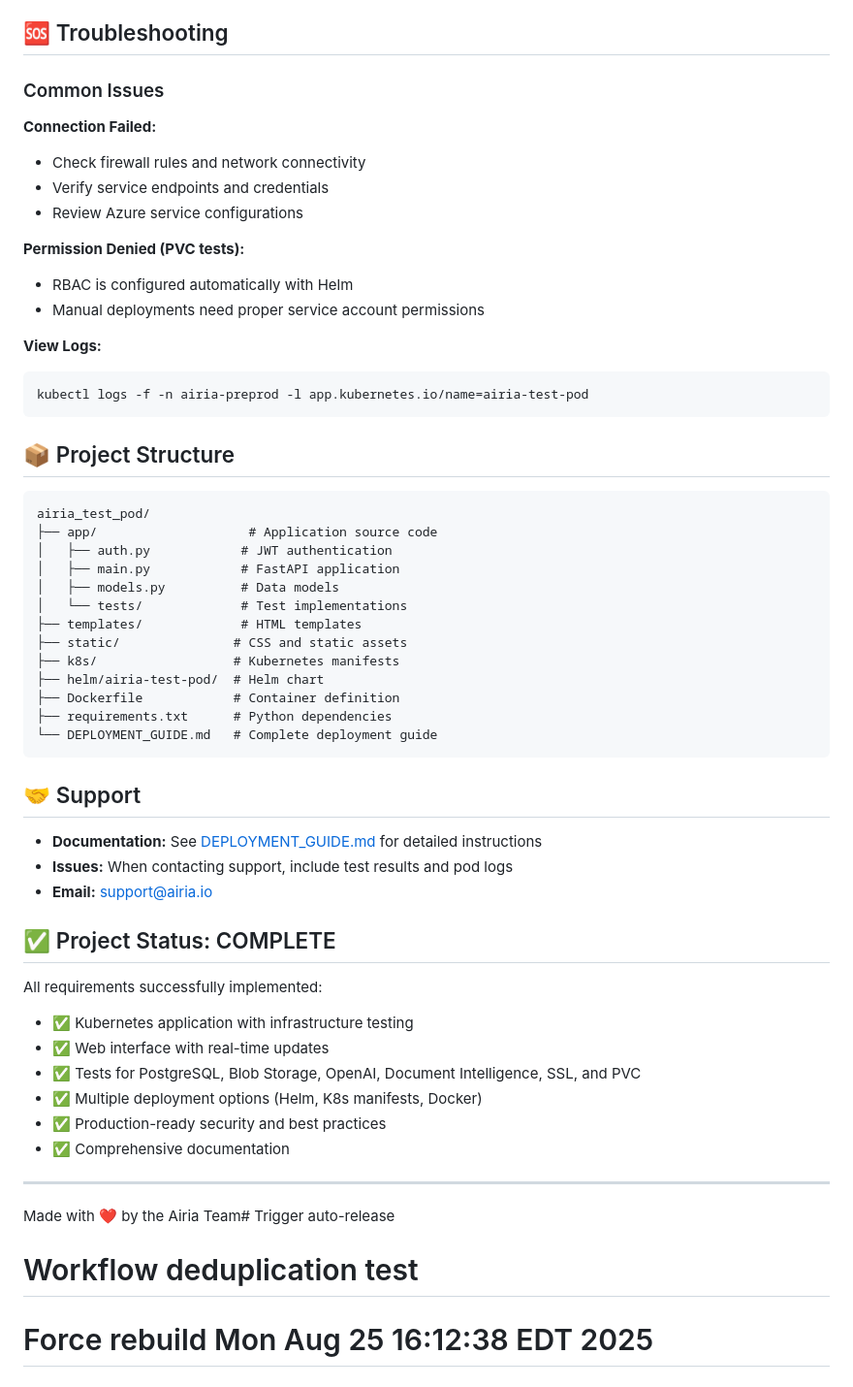
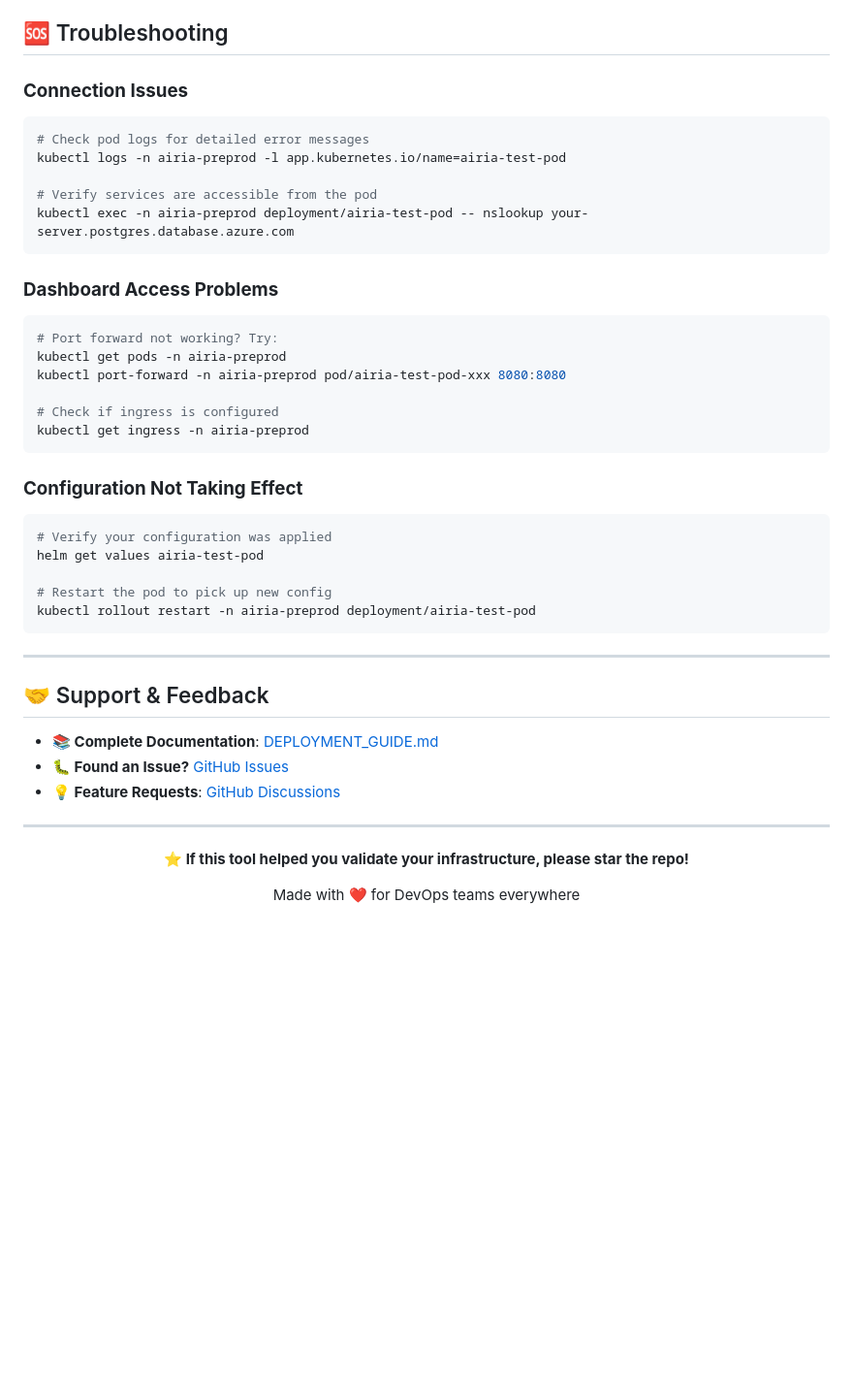
Before and after one commit to davidpacold/airia-test-pod, a Markdown page: README.md, the part around one of its changes. Shown at 97% size. Rendered like a GitHub page; blank space fills up the shorter version.

````diff
--- a/README.md
+++ b/README.md
@@ -291,58 +173,47 @@ graph TB
 
 ## 🆘 Troubleshooting
 
-### Common Issues
+### **Connection Issues**
+```bash
+# Check pod logs for detailed error messages
+kubectl logs -n airia-preprod -l app.kubernetes.io/name=airia-test-pod
 
-**Connection Failed:**
-- Check firewall rules and network connectivity
-- Verify service endpoints and credentials
-- Review Azure service configurations
-
-**Permission Denied (PVC tests):**
-- RBAC is configured automatically with Helm
-- Manual deployments need proper service account permissions
-
-**View Logs:**
-```bash
-kubectl logs -f -n airia-preprod -l app.kubernetes.io/name=airia-test-pod
+# Verify services are accessible from the pod
+kubectl exec -n airia-preprod deployment/airia-test-pod -- nslookup your-server.postgres.database.azure.com
 ```
 
-## 📦 Project Structure
+### **Dashboard Access Problems**
+```bash
+# Port forward not working? Try:
+kubectl get pods -n airia-preprod
+kubectl port-forward -n airia-preprod pod/airia-test-pod-xxx 8080:8080
 
-```
-airia_test_pod/
-├── app/                    # Application source code
-│   ├── auth.py            # JWT authentication
-│   ├── main.py            # FastAPI application
-│   ├── models.py          # Data models
-│   └── tests/             # Test implementations
-├── templates/             # HTML templates
-├── static/               # CSS and static assets
-├── k8s/                  # Kubernetes manifests
-├── helm/airia-test-pod/  # Helm chart
-├── Dockerfile            # Container definition
-├── requirements.txt      # Python dependencies
-└── DEPLOYMENT_GUIDE.md   # Complete deployment guide
+# Check if ingress is configured
+kubectl get ingress -n airia-preprod
 ```
 
-## 🤝 Support
+### **Configuration Not Taking Effect**
+```bash
+# Verify your configuration was applied
+helm get values airia-test-pod
 
-- **Documentation:** See [DEPLOYMENT_GUIDE.md](DEPLOYMENT_GUIDE.md) for detailed instructions
-- **Issues:** When contacting support, include test results and pod logs
-- **Email:** support@airia.io
-
-## ✅ Project Status: COMPLETE
-
-All requirements successfully implemented:
-- ✅ Kubernetes application with infrastructure testing
-- ✅ Web interface with real-time updates
-- ✅ Tests for PostgreSQL, Blob Storage, OpenAI, Document Intelligence, SSL, and PVC
-- ✅ Multiple deployment options (Helm, K8s manifests, Docker)
-- ✅ Production-ready security and best practices
-- ✅ Comprehensive documentation
+# Restart the pod to pick up new config
+kubectl rollout restart -n airia-preprod deployment/airia-test-pod
+```
 
 ---
 
-Made with ❤️ by the Airia Team# Trigger auto-release
-# Workflow deduplication test
-# Force rebuild Mon Aug 25 16:12:38 EDT 2025
+## 🤝 Support & Feedback
+
+- **📚 Complete Documentation**: [DEPLOYMENT_GUIDE.md](DEPLOYMENT_GUIDE.md)
+- **🐛 Found an Issue?** [GitHub Issues](https://github.com/davidpacold/airia-test-pod/issues)
+- **💡 Feature Requests**: [GitHub Discussions](https://github.com/davidpacold/airia-test-pod/discussions)
+
+---
+
+<div align="center">
+
+**⭐ If this tool helped you validate your infrastructure, please star the repo!**
+
+Made with ❤️ for DevOps teams everywhere
+
````
Also changed, not shown: other parts of README.md (+114 -231 lines).
